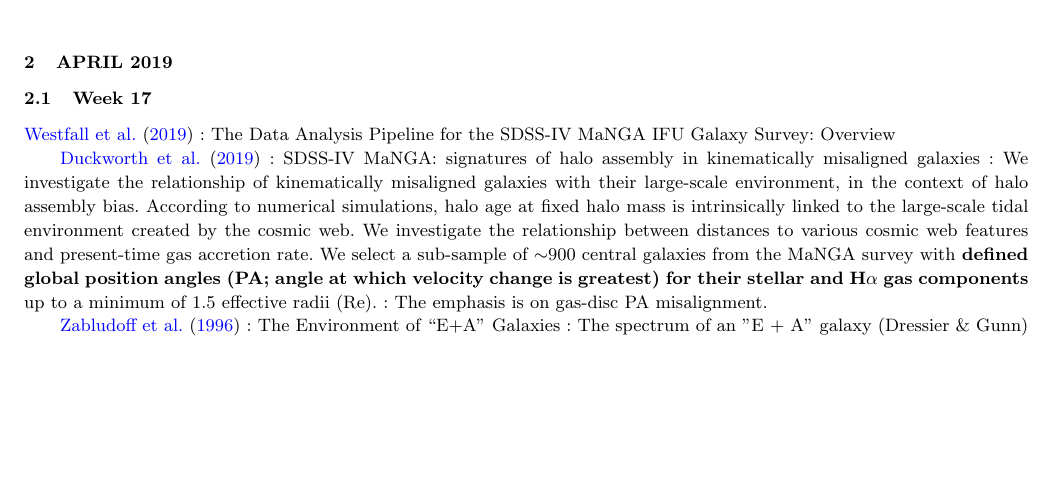
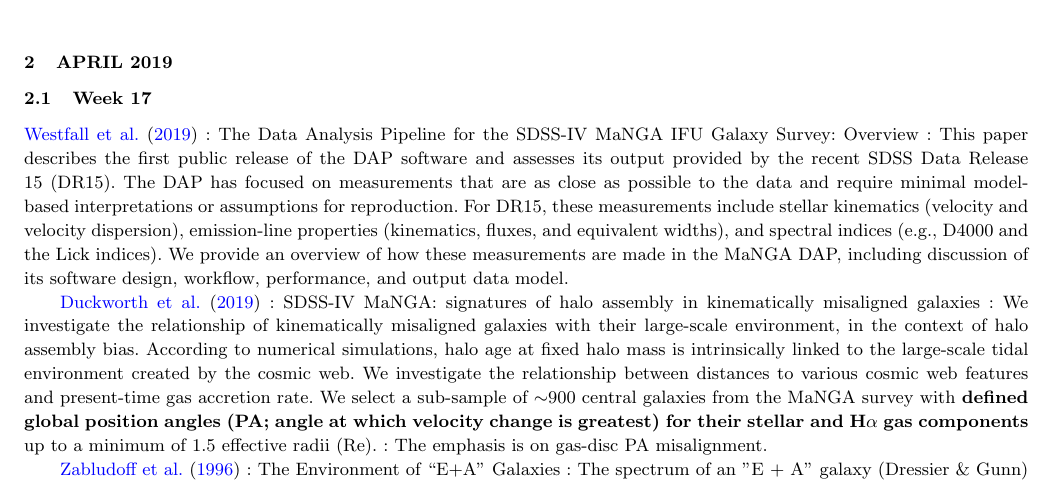
Before and after one commit to WeeBankie/JPbib-Bibliography, a LaTeX paper (main.tex): part of page 1 of 3, cut so that both start at the same text, the shorter picture padded with empty space. Compiled offline with pdfLaTeX; a LaTeX package or settings file that is missing is left out.

Commit message:
Updates from Overleaf

```diff
--- a/main.tex
+++ b/main.tex
@@ -22,7 +22,7 @@
 
 \section{April 2019}
 \subsection{Week 17}
-\par \citet{2019arXiv190100856W} : {The Data Analysis Pipeline for the SDSS-IV MaNGA IFU Galaxy Survey: Overview}
+\par \citet{2019arXiv190100856W} : {The Data Analysis Pipeline for the SDSS-IV MaNGA IFU Galaxy Survey: Overview} : This paper describes the first public release of the DAP software and assesses its output provided by the recent SDSS Data Release 15 (DR15). The DAP has focused on measurements that are as close as possible to the data and require minimal model-based interpretations or assumptions for reproduction. For DR15, these measurements include stellar kinematics (velocity and velocity dispersion), emission-line properties (kinematics, fluxes, and equivalent widths), and spectral indices (e.g., D4000 and the Lick indices). We provide an overview of how these measurements are made in the MaNGA DAP, including discussion of its software design, workflow, performance, and output data model.
 \par \citet{2019MNRAS.483..172D} : {SDSS-IV MaNGA: signatures of halo assembly in kinematically misaligned galaxies} : We investigate the relationship of kinematically misaligned galaxies with their large-scale environment, in the context of halo assembly bias. According to numerical simulations, halo age at fixed halo mass is intrinsically linked to the large-scale tidal environment created by the cosmic web. We investigate the relationship between distances to various cosmic web features and present-time gas accretion rate. We select a sub-sample of $\sim$900 central galaxies from the MaNGA survey with \textbf{defined global position angles (PA; angle at which velocity change is greatest) for their stellar and H$\alpha$ gas components} up to a minimum of 1.5 effective radii (Re). : The emphasis is on gas-disc PA misalignment.
 \par \citet{1996ApJ...466..104Z} : {The Environment of ``E+A'' Galaxies} : The spectrum of an "E + A" galaxy (Dressier \& Gunn) which is dominated by a young stellar component but lacks the emission lines characteristic of any significant, on-going star formation suggests that the galaxy experienced a brief, powerful starburst within the last gigayear (Dressler \& Gunn; Couch \& Sharples). We conclude that interactions with the cluster environment, in the form of the intracluster medium or cluster potential, are not essential for "E+A" formation and therefore that the presence of these galaxies in distant clusters does not provide strong evidence for the effects of cluster environment on galaxy evolution. If one mechanism is responsible for "E+A" formation, then the observations that "E+A"s exist in the field and that at least five of the 21 in our sample have clear tidal features argue that galaxy-galaxy interactions and mergers are that mechanism.
 \par \citet{2017MNRAS.466..798C} : {Improving the full spectrum fitting method: accurate convolution with Gauss-Hermite functions} : Penalized Pixel-Fitting (pPXF) - \textbf{Extract the stellar or gas kinematics and stellar population from galaxy spectra via full spectrum fitting}.
```
